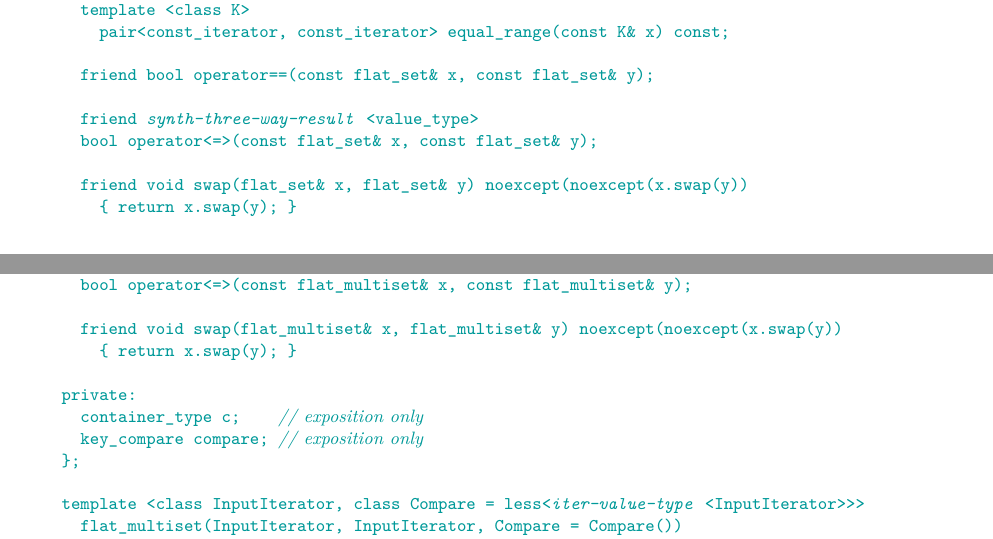
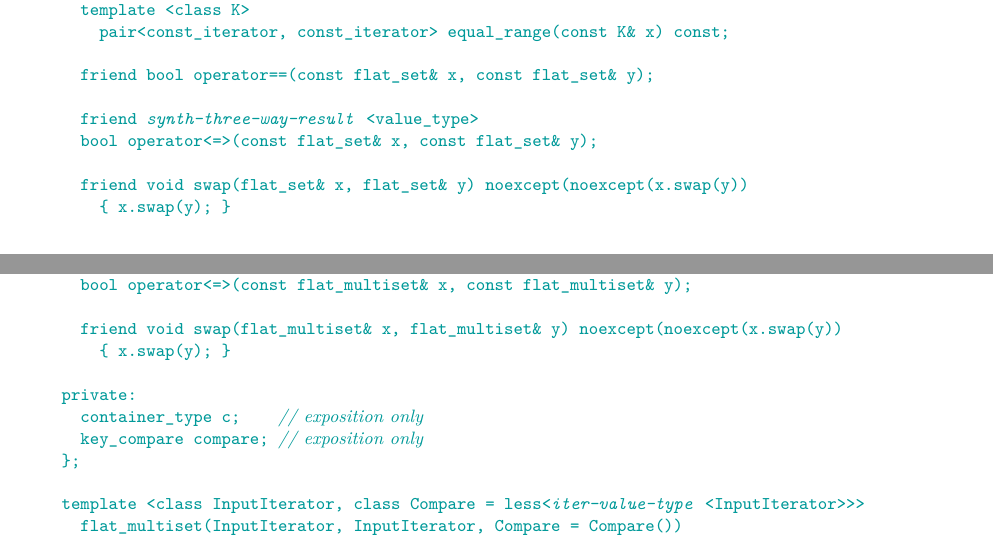
Before and after one commit to tzlaine/flat_map, a LaTeX book (paper/paper.tex, which reads paper/containers-lib.tex): two parts of pages 8 and 16 of 21, joined at a grey line, cut so that both start at the same text. Compiled offline with pdfLaTeX.

Commit message:
Remove stray return in swap().

```diff
--- a/paper/containers-lib.tex
+++ b/paper/containers-lib.tex
@@ -395,7 +395,7 @@ namespace std {
     bool operator<=>(const flat_set& x, const flat_set& y);
 
     friend void swap(flat_set& x, flat_set& y) noexcept(noexcept(x.swap(y))
-      { return x.swap(y); }
+      { x.swap(y); }
 
   private:
     container_type c;    // \expos
@@ -936,7 +936,7 @@ class flat_multiset {
     bool operator<=>(const flat_multiset& x, const flat_multiset& y);
 
     friend void swap(flat_multiset& x, flat_multiset& y) noexcept(noexcept(x.swap(y))
-      { return x.swap(y); }
+      { x.swap(y); }
 
   private:
     container_type c;    // \expos
```
